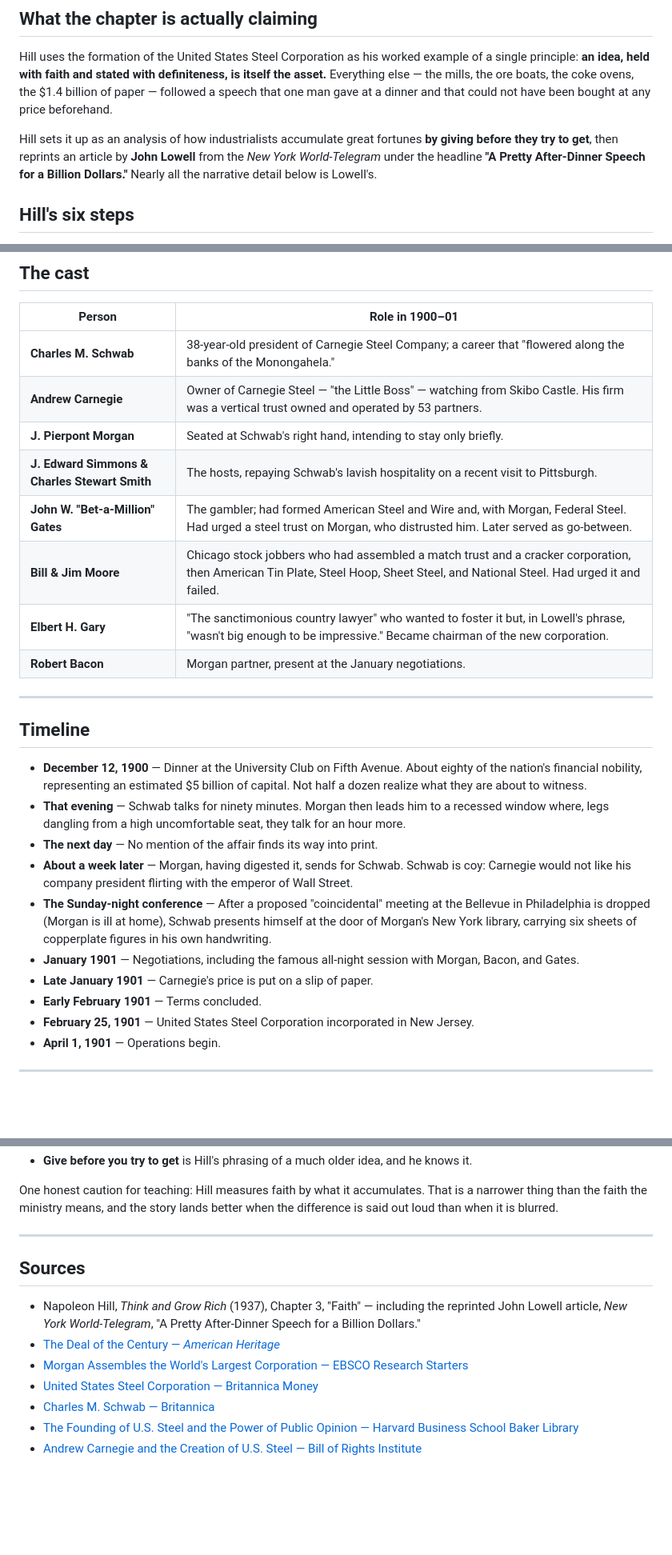
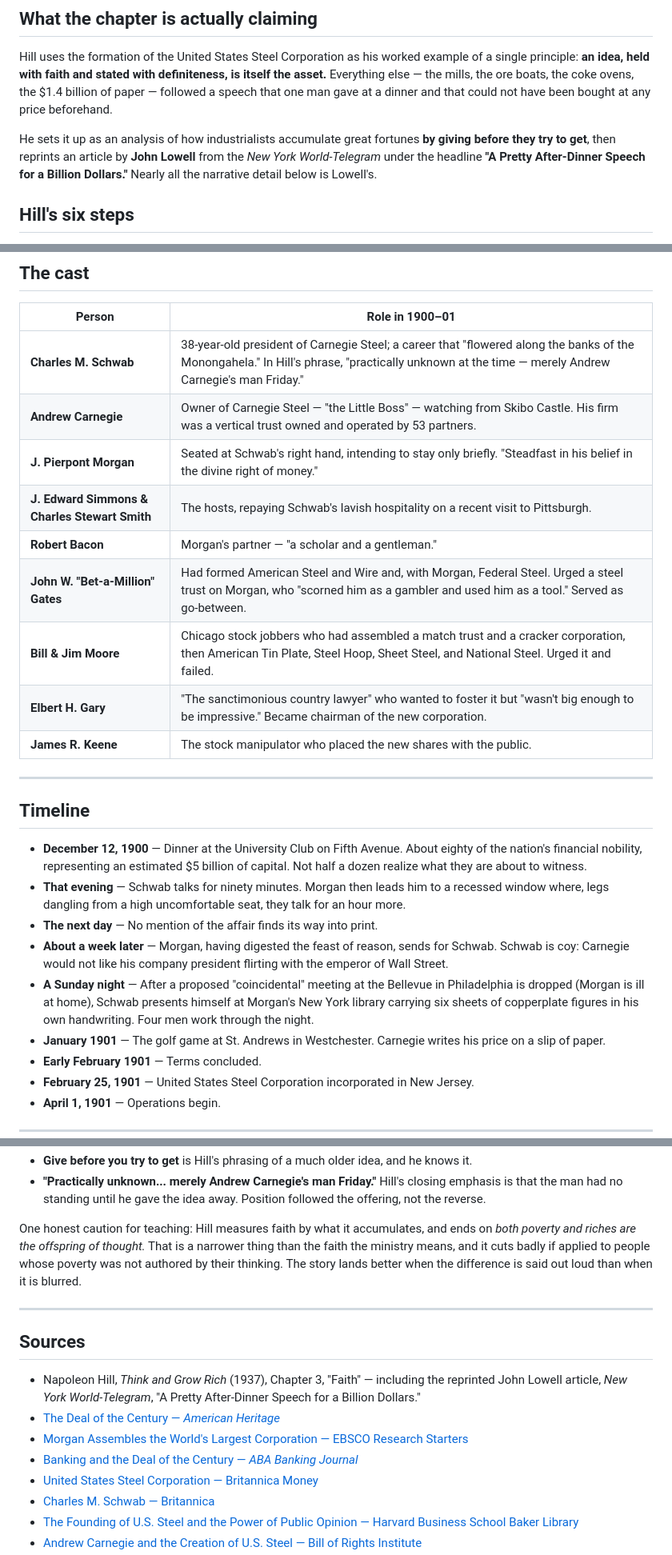
Before and after one commit to Cannonclaw/cannons-ministry, a Markdown page: docs/us-steel-formation-history.md, 3 parts joined by grey strips. Shown at 80% size. Drawn GitHub-style; blank space fills up the shorter version.

```diff
--- a/docs/us-steel-formation-history.md
+++ b/docs/us-steel-formation-history.md
@@ -8,7 +8,7 @@
 
 Hill uses the formation of the United States Steel Corporation as his worked example of a single principle: **an idea, held with faith and stated with definiteness, is itself the asset.** Everything else — the mills, the ore boats, the coke ovens, the $1.4 billion of paper — followed a speech that one man gave at a dinner and that could not have been bought at any price beforehand.
 
-Hill sets it up as an analysis of how industrialists accumulate great fortunes **by giving before they try to get**, then reprints an article by **John Lowell** from the *New York World-Telegram* under the headline **"A Pretty After-Dinner Speech for a Billion Dollars."** Nearly all the narrative detail below is Lowell's.
+He sets it up as an analysis of how industrialists accumulate great fortunes **by giving before they try to get**, then reprints an article by **John Lowell** from the *New York World-Telegram* under the headline **"A Pretty After-Dinner Speech for a Billion Dollars."** Nearly all the narrative detail below is Lowell's.
 
 ## Hill's six steps
 
@@ -29,14 +29,15 @@ The whole reason the story sits in Chapter 3 is step 2. Steps 1 and 3 through 6
 
 | Person | Role in 1900–01 |
 |---|---|
-| **Charles M. Schwab** | 38-year-old president of Carnegie Steel Company; a career that "flowered along the banks of the Monongahela." |
+| **Charles M. Schwab** | 38-year-old president of Carnegie Steel; a career that "flowered along the banks of the Monongahela." In Hill's phrase, "practically unknown at the time — merely Andrew Carnegie's man Friday." |
 | **Andrew Carnegie** | Owner of Carnegie Steel — "the Little Boss" — watching from Skibo Castle. His firm was a vertical trust owned and operated by 53 partners. |
-| **J. Pierpont Morgan** | Seated at Schwab's right hand, intending to stay only briefly. |
+| **J. Pierpont Morgan** | Seated at Schwab's right hand, intending to stay only briefly. "Steadfast in his belief in the divine right of money." |
 | **J. Edward Simmons & Charles Stewart Smith** | The hosts, repaying Schwab's lavish hospitality on a recent visit to Pittsburgh. |
-| **John W. "Bet-a-Million" Gates** | The gambler; had formed American Steel and Wire and, with Morgan, Federal Steel. Had urged a steel trust on Morgan, who distrusted him. Later served as go-between. |
-| **Bill & Jim Moore** | Chicago stock jobbers who had assembled a match trust and a cracker corporation, then American Tin Plate, Steel Hoop, Sheet Steel, and National Steel. Had urged it and failed. |
-| **Elbert H. Gary** | "The sanctimonious country lawyer" who wanted to foster it but, in Lowell's phrase, "wasn't big enough to be impressive." Became chairman of the new corporation. |
-| **Robert Bacon** | Morgan partner, present at the January negotiations. |
+| **Robert Bacon** | Morgan's partner — "a scholar and a gentleman." |
+| **John W. "Bet-a-Million" Gates** | Had formed American Steel and Wire and, with Morgan, Federal Steel. Urged a steel trust on Morgan, who "scorned him as a gambler and used him as a tool." Served as go-between. |
+| **Bill & Jim Moore** | Chicago stock jobbers who had assembled a match trust and a cracker corporation, then American Tin Plate, Steel Hoop, Sheet Steel, and National Steel. Urged it and failed. |
+| **Elbert H. Gary** | "The sanctimonious country lawyer" who wanted to foster it but "wasn't big enough to be impressive." Became chairman of the new corporation. |
+| **James R. Keene** | The stock manipulator who placed the new shares with the public. |
 
 ---
 
@@ -45,10 +46,9 @@ The whole reason the story sits in Chapter 3 is step 2. Steps 1 and 3 through 6
 - **December 12, 1900** — Dinner at the University Club on Fifth Avenue. About eighty of the nation's financial nobility, representing an estimated $5 billion of capital. Not half a dozen realize what they are about to witness.
 - **That evening** — Schwab talks for ninety minutes. Morgan then leads him to a recessed window where, legs dangling from a high uncomfortable seat, they talk for an hour more.
 - **The next day** — No mention of the affair finds its way into print.
-- **About a week later** — Morgan, having digested it, sends for Schwab. Schwab is coy: Carnegie would not like his company president flirting with the emperor of Wall Street.
-- **The Sunday-night conference** — After a proposed "coincidental" meeting at the Bellevue in Philadelphia is dropped (Morgan is ill at home), Schwab presents himself at the door of Morgan's New York library, carrying six sheets of copperplate figures in his own handwriting.
-- **January 1901** — Negotiations, including the famous all-night session with Morgan, Bacon, and Gates.
-- **Late January 1901** — Carnegie's price is put on a slip of paper.
+- **About a week later** — Morgan, having digested the feast of reason, sends for Schwab. Schwab is coy: Carnegie would not like his company president flirting with the emperor of Wall Street.
+- **A Sunday night** — After a proposed "coincidental" meeting at the Bellevue in Philadelphia is dropped (Morgan is ill at home), Schwab presents himself at Morgan's New York library carrying six sheets of copperplate figures in his own handwriting. Four men work through the night.
+- **January 1901** — The golf game at St. Andrews in Westchester. Carnegie writes his price on a slip of paper.
 - **Early February 1901** — Terms concluded.
 - **February 25, 1901** — United States Steel Corporation incorporated in New Jersey.
 - **April 1, 1901** — Operations begin.
@@ -159,6 +196,7 @@ The connections that preach:
 - **Give before you try to get** is Hill's phrasing of a much older idea, and he knows it.
+- **"Practically unknown... merely Andrew Carnegie's man Friday."** Hill's closing emphasis is that the man had no standing until he gave the idea away. Position followed the offering, not the reverse.
 
-One honest caution for teaching: Hill measures faith by what it accumulates. That is a narrower thing than the faith the ministry means, and the story lands better when the difference is said out loud than when it is blurred.
+One honest caution for teaching: Hill measures faith by what it accumulates, and ends on *both poverty and riches are the offspring of thought.* That is a narrower thing than the faith the ministry means, and it cuts badly if applied to people whose poverty was not authored by their thinking. The story lands better when the difference is said out loud than when it is blurred.
 
 ---
 
@@ -167,6 +205,7 @@ One honest caution for teaching: Hill measures faith by what it accumulates. Tha
 - Napoleon Hill, *Think and Grow Rich* (1937), Chapter 3, "Faith" — including the reprinted John Lowell article, *New York World-Telegram*, "A Pretty After-Dinner Speech for a Billion Dollars."
 - [The Deal of the Century — *American Heritage*](https://www.americanheritage.com/deal-century)
 - [Morgan Assembles the World's Largest Corporation — EBSCO Research Starters](https://www.ebsco.com/research-starters/history/morgan-assembles-worlds-largest-corporation)
+- [Banking and the Deal of the Century — *ABA Banking Journal*](https://bankingjournal.aba.com/2024/03/banking-and-the-deal-of-the-century/)
 - [United States Steel Corporation — Britannica Money](https://www.britannica.com/money/United-States-Steel-Corporation)
 - [Charles M. Schwab — Britannica](https://www.britannica.com/biography/Charles-M-Schwab)
 - [The Founding of U.S. Steel and the Power of Public Opinion — Harvard Business School Baker Library](https://www.library.hbs.edu/us-steel/Exhibition/The-Founding-of-U.S.-Steel-and-the-Power-of-Public-Opinion)
```
Also changed, not shown: other parts of docs/us-steel-formation-history.md (+58 -21 lines).
